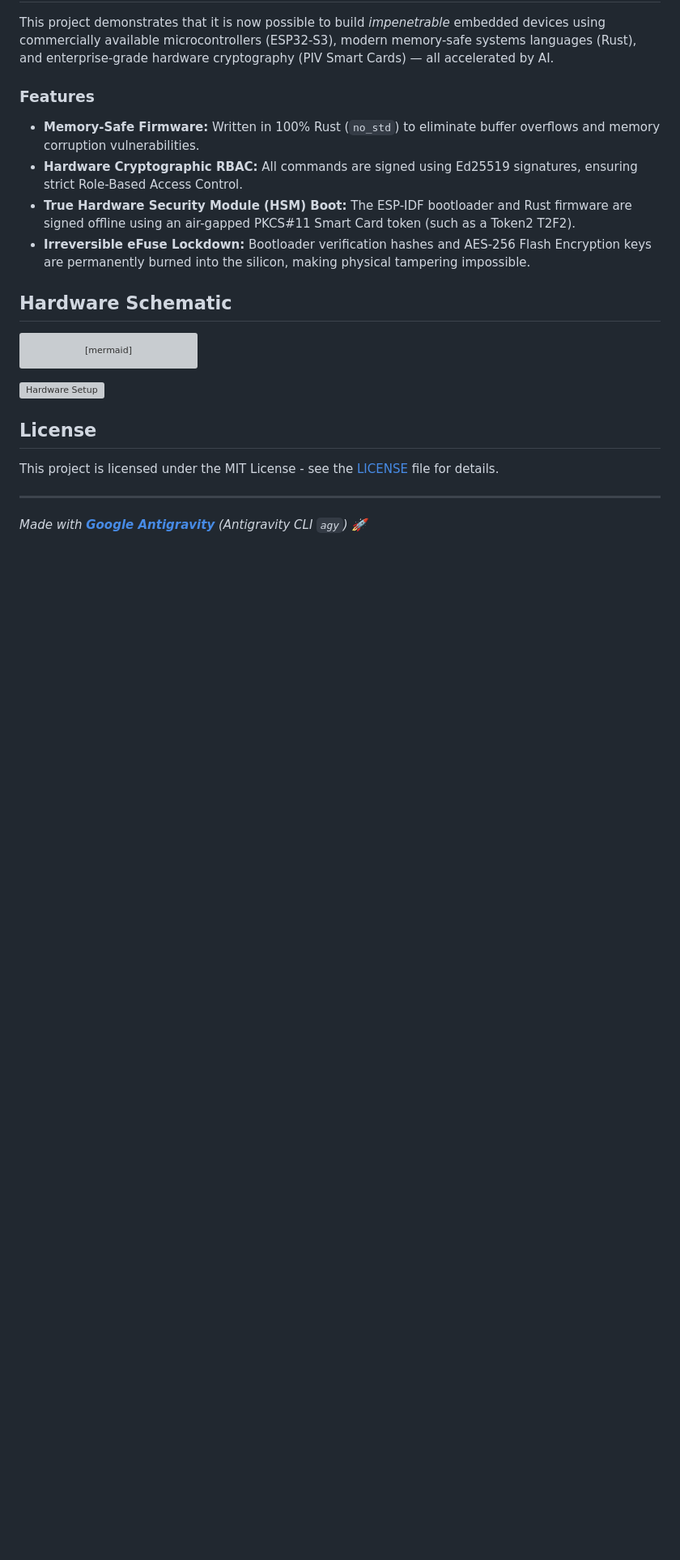
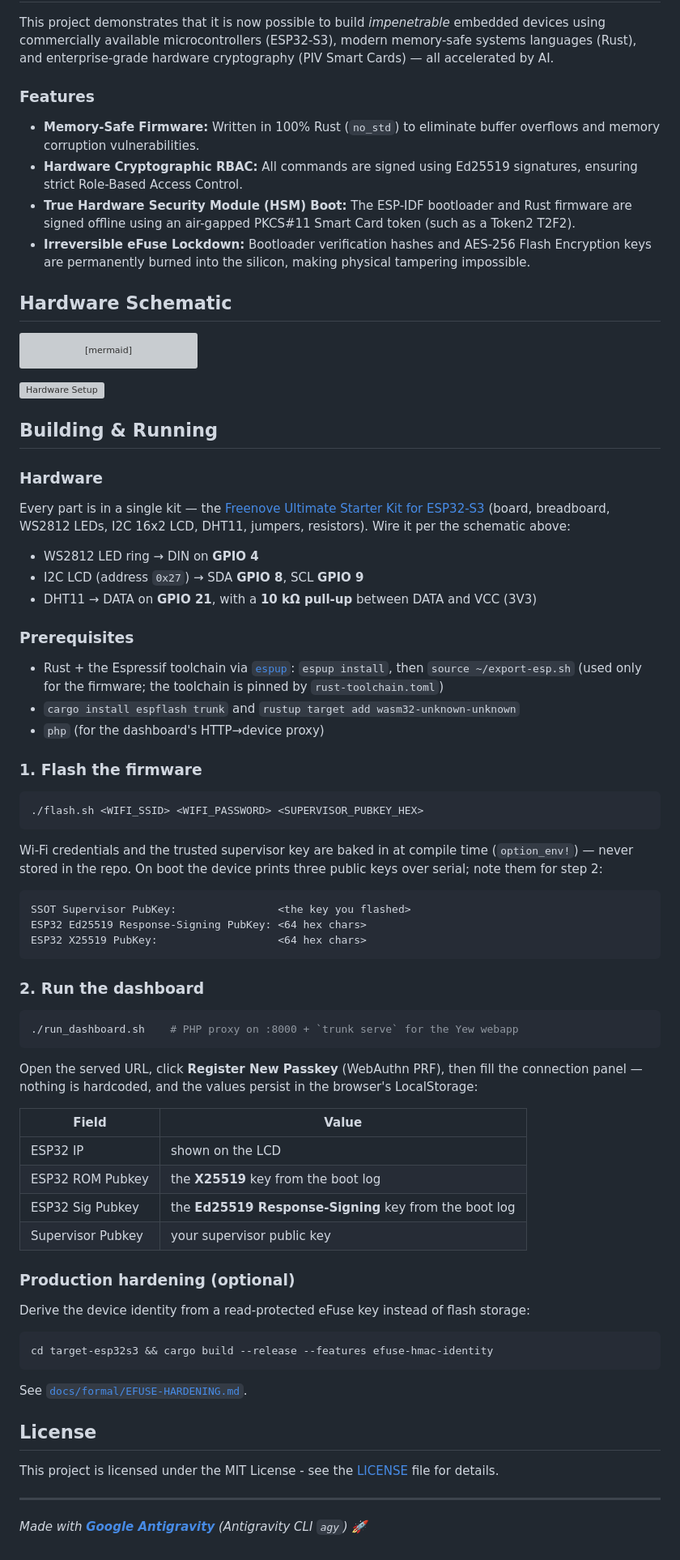
Before and after one commit to b-straub/CriticalInfrastructure, a Markdown page: README.md, the part around the change. Shown at 81% size. Rendered like a GitHub page; blank space fills up the shorter version; grey boxes are pictures that could not be loaded.

Commit message:
docs: add a "Building & Running" section to the README
Concise build/flash/run walkthrough: the Freenove Ultimate Starter Kit,
prerequisites (esp toolchain, espflash, trunk, php), ./flash.sh, ./run_dashboard.sh,
provisioning the boot-log pubkeys into the webapp, and the optional eFuse build.

Co-Authored-By: Claude Opus 4.8 <noreply@anthropic.com>

````diff
--- a/README.md
+++ b/README.md
@@ -64,6 +64,61 @@ graph TD
 
 ![Hardware Setup](assets/hardware_setup.jpg)
 
+## Building & Running
+
+### Hardware
+
+Every part is in a single kit — the [Freenove Ultimate Starter Kit for ESP32-S3](https://www.amazon.de/dp/B0BMQ2CPQN) (board, breadboard, WS2812 LEDs, I2C 16x2 LCD, DHT11, jumpers, resistors). Wire it per the schematic above:
+
+- WS2812 LED ring → DIN on **GPIO 4**
+- I2C LCD (address `0x27`) → SDA **GPIO 8**, SCL **GPIO 9**
+- DHT11 → DATA on **GPIO 21**, with a **10 kΩ pull-up** between DATA and VCC (3V3)
+
+### Prerequisites
+
+- Rust + the Espressif toolchain via [`espup`](https://github.com/esp-rs/espup): `espup install`, then `source ~/export-esp.sh` (used only for the firmware; the toolchain is pinned by `rust-toolchain.toml`)
+- `cargo install espflash trunk` and `rustup target add wasm32-unknown-unknown`
+- `php` (for the dashboard's HTTP→device proxy)
+
+### 1. Flash the firmware
+
+```sh
+./flash.sh <WIFI_SSID> <WIFI_PASSWORD> <SUPERVISOR_PUBKEY_HEX>
+```
+
+Wi-Fi credentials and the trusted supervisor key are baked in at compile time (`option_env!`) — never stored in the repo. On boot the device prints three public keys over serial; note them for step 2:
+
+```
+SSOT Supervisor PubKey:                <the key you flashed>
+ESP32 Ed25519 Response-Signing PubKey: <64 hex chars>
+ESP32 X25519 PubKey:                   <64 hex chars>
+```
+
+### 2. Run the dashboard
+
+```sh
+./run_dashboard.sh    # PHP proxy on :8000 + `trunk serve` for the Yew webapp
+```
+
+Open the served URL, click **Register New Passkey** (WebAuthn PRF), then fill the connection panel — nothing is hardcoded, and the values persist in the browser's LocalStorage:
+
+| Field | Value |
+|-------|-------|
+| ESP32 IP | shown on the LCD |
+| ESP32 ROM Pubkey | the **X25519** key from the boot log |
+| ESP32 Sig Pubkey | the **Ed25519 Response-Signing** key from the boot log |
+| Supervisor Pubkey | your supervisor public key |
+
+### Production hardening (optional)
+
+Derive the device identity from a read-protected eFuse key instead of flash storage:
+
+```sh
+cd target-esp32s3 && cargo build --release --features efuse-hmac-identity
+```
+
+See [`docs/formal/EFUSE-HARDENING.md`](docs/formal/EFUSE-HARDENING.md).
+
 ## License
 
 This project is licensed under the MIT License - see the [LICENSE](LICENSE) file for details.
````
